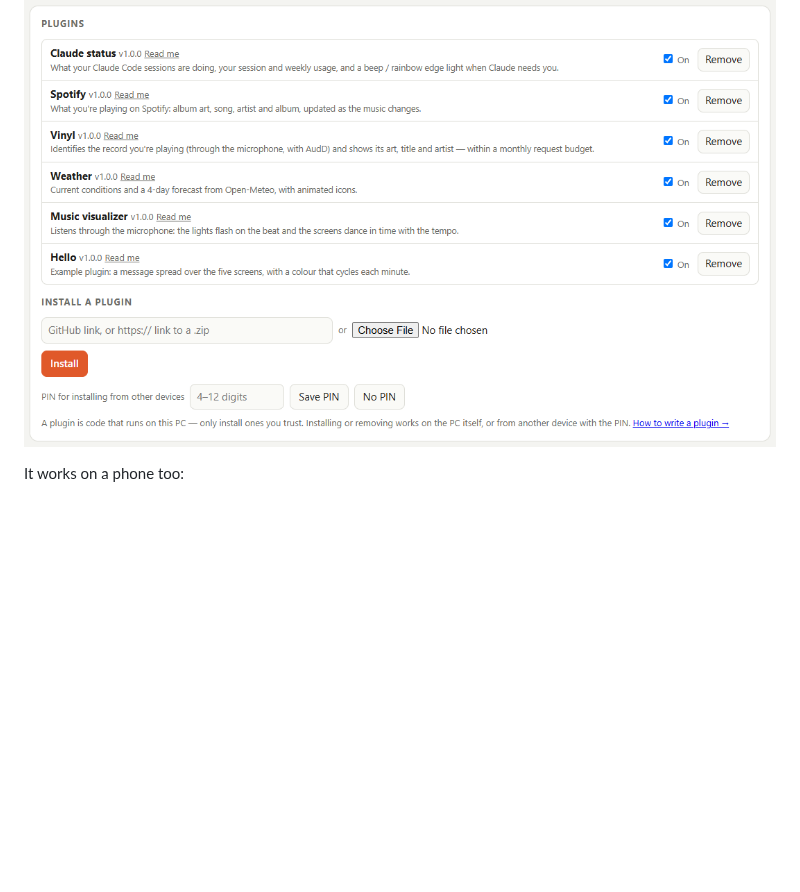
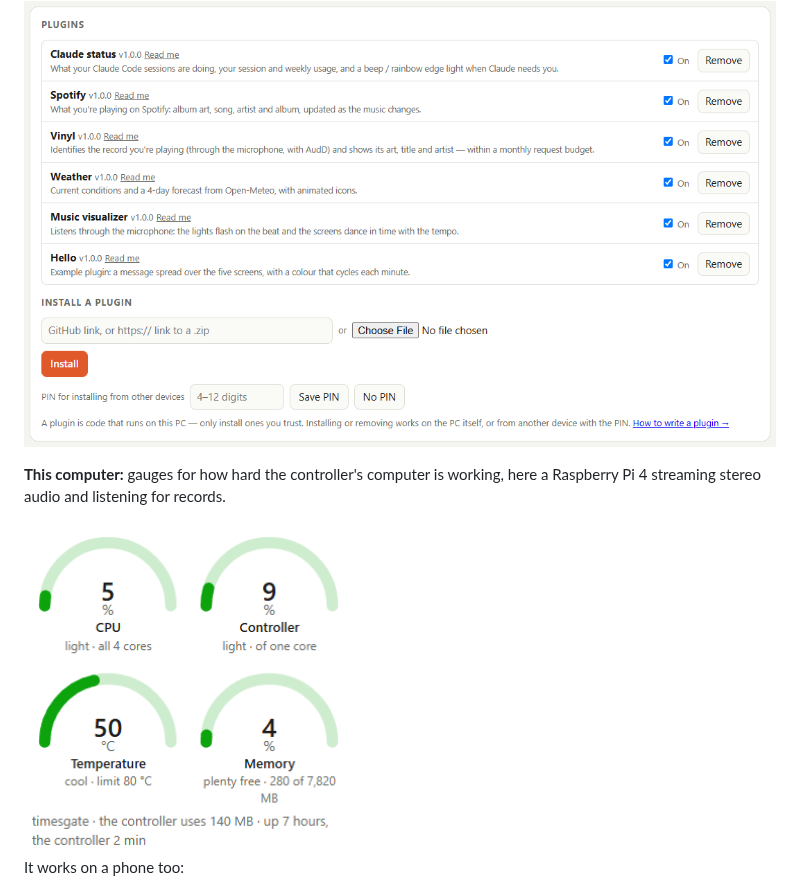
Before and after one commit to imapping/timesgate-controller, a Markdown page: README.md, the part around the change. Drawn GitHub-style; pictures changed too: docs/screenshots/gauges.png (added); blank space fills up the shorter version.

Commit message:
README: gauges screenshot
Co-Authored-By: Claude Opus 5.5 <noreply@anthropic.com>

```diff
--- a/README.md
+++ b/README.md
@@ -65,6 +65,11 @@ even 2% fast isn't recognised, so you enter its measured speed and clips are cor
 **Plugins:** turn them on or off, read their docs, or install new ones from a GitHub link.
 
 ![The Plugins card](docs/screenshots/plugins.png)
+
+**This computer:** gauges for how hard the controller's computer is working, here a Raspberry Pi 4
+streaming stereo audio and listening for records.
+
+<img src="docs/screenshots/gauges.png" alt="Gauges for CPU, the controller, temperature and memory on a Raspberry Pi" width="330">
 
 It works on a phone too:
 
```
